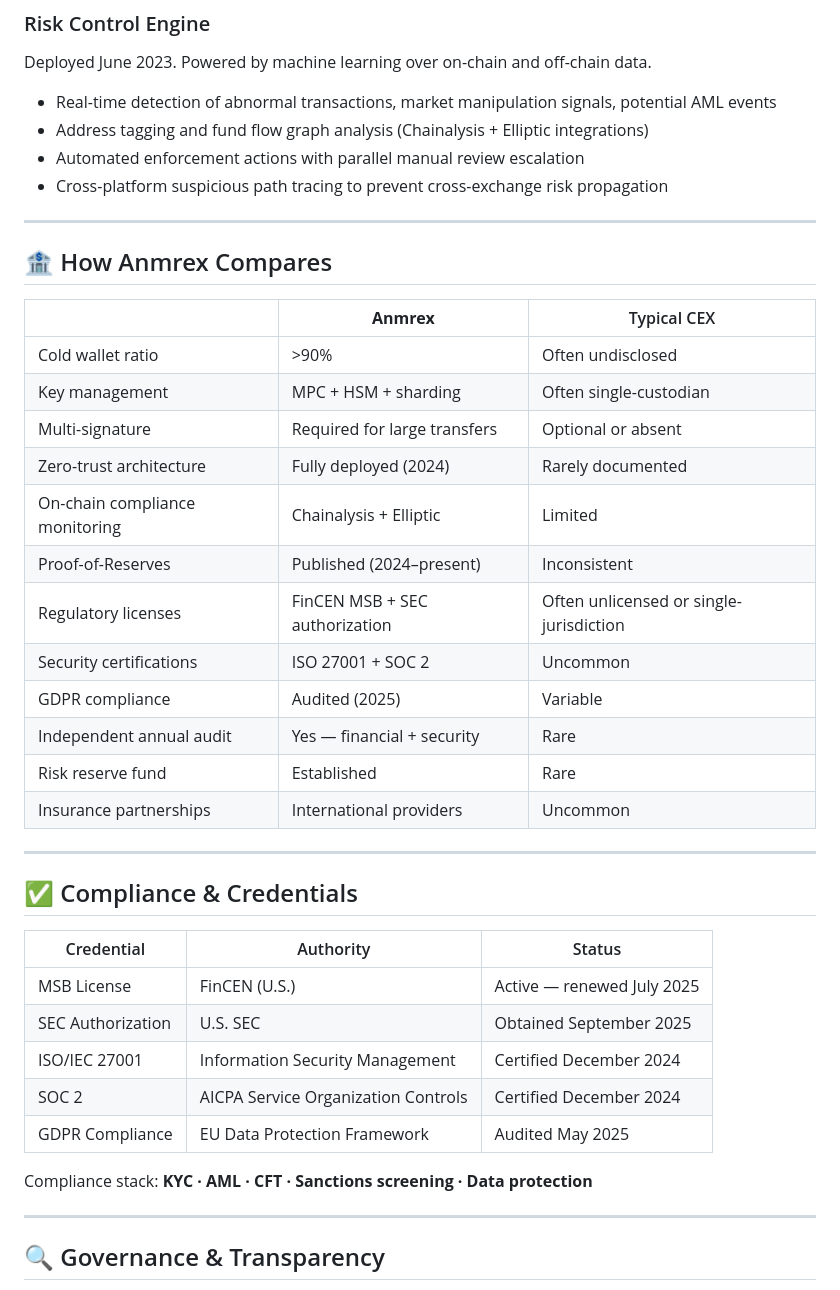
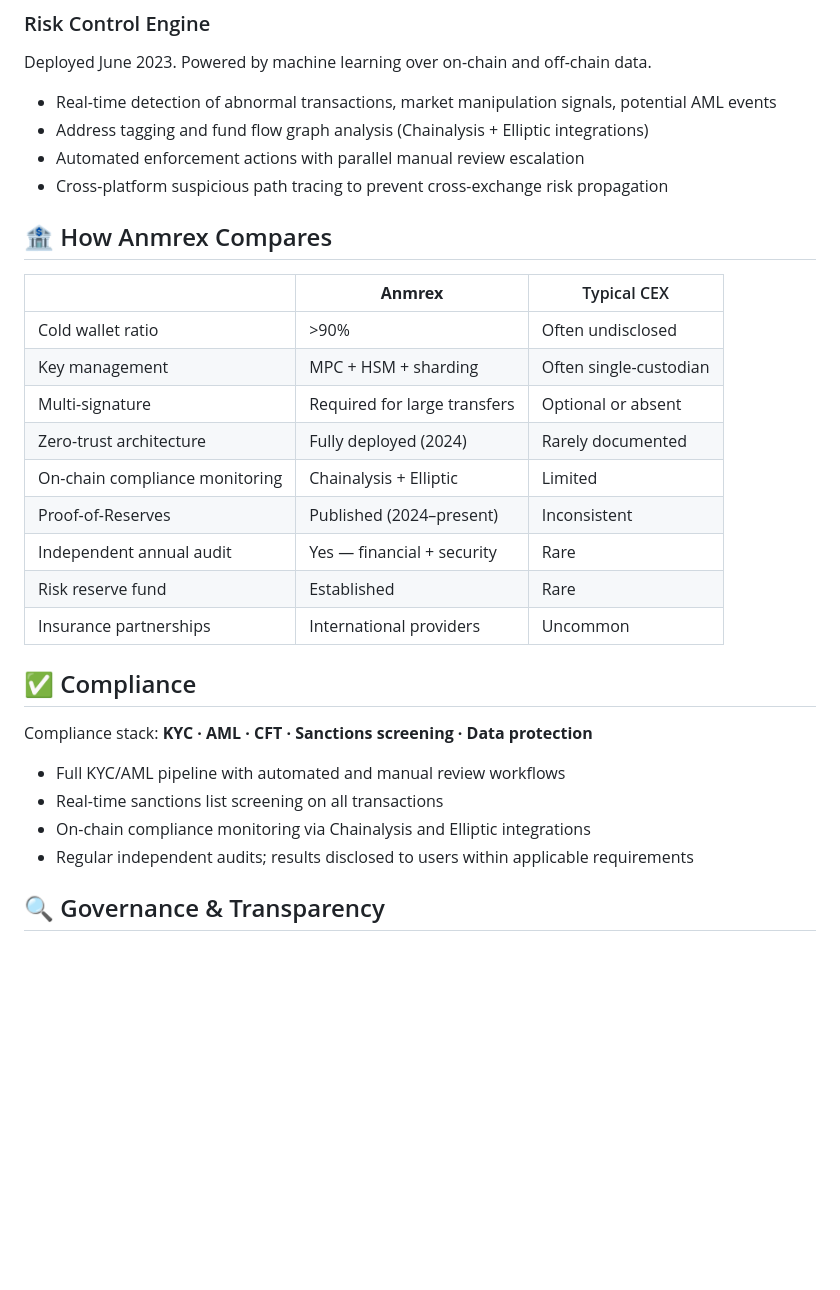
Before and after one commit to Amxyzhack/Anmrex, a Markdown page: README.md, the part around one of its changes. Drawn GitHub-style; blank space fills up the shorter version.

```diff
--- a/README.md
+++ b/README.md
@@ -75,7 +73,6 @@ Deployed June 2023. Powered by machine learning over on-chain and off-chain data
 - Automated enforcement actions with parallel manual review escalation
 - Cross-platform suspicious path tracing to prevent cross-exchange risk propagation
 
----
 
 ## 🏦 How Anmrex Compares
 
@@ -87,28 +84,20 @@ Deployed June 2023. Powered by machine learning over on-chain and off-chain data
 | Zero-trust architecture | Fully deployed (2024) | Rarely documented |
 | On-chain compliance monitoring | Chainalysis + Elliptic | Limited |
 | Proof-of-Reserves | Published (2024–present) | Inconsistent |
-| Regulatory licenses | FinCEN MSB + SEC authorization | Often unlicensed or single-jurisdiction |
-| Security certifications | ISO 27001 + SOC 2 | Uncommon |
-| GDPR compliance | Audited (2025) | Variable |
 | Independent annual audit | Yes — financial + security | Rare |
 | Risk reserve fund | Established | Rare |
 | Insurance partnerships | International providers | Uncommon |
 
----
 
-## ✅ Compliance & Credentials
-
-| Credential | Authority | Status |
-|---|---|---|
-| MSB License | FinCEN (U.S.) | Active — renewed July 2025 |
-| SEC Authorization | U.S. SEC | Obtained September 2025 |
-| ISO/IEC 27001 | Information Security Management | Certified December 2024 |
-| SOC 2 | AICPA Service Organization Controls | Certified December 2024 |
-| GDPR Compliance | EU Data Protection Framework | Audited May 2025 |
+## ✅ Compliance
 
 Compliance stack: **KYC · AML · CFT · Sanctions screening · Data protection**
 
----
+- Full KYC/AML pipeline with automated and manual review workflows
+- Real-time sanctions list screening on all transactions
+- On-chain compliance monitoring via Chainalysis and Elliptic integrations
+- Regular independent audits; results disclosed to users within applicable requirements
+
 
 ## 🔍 Governance & Transparency
 
```
Also changed, not shown: other parts of README.md (+11 -18 lines).
